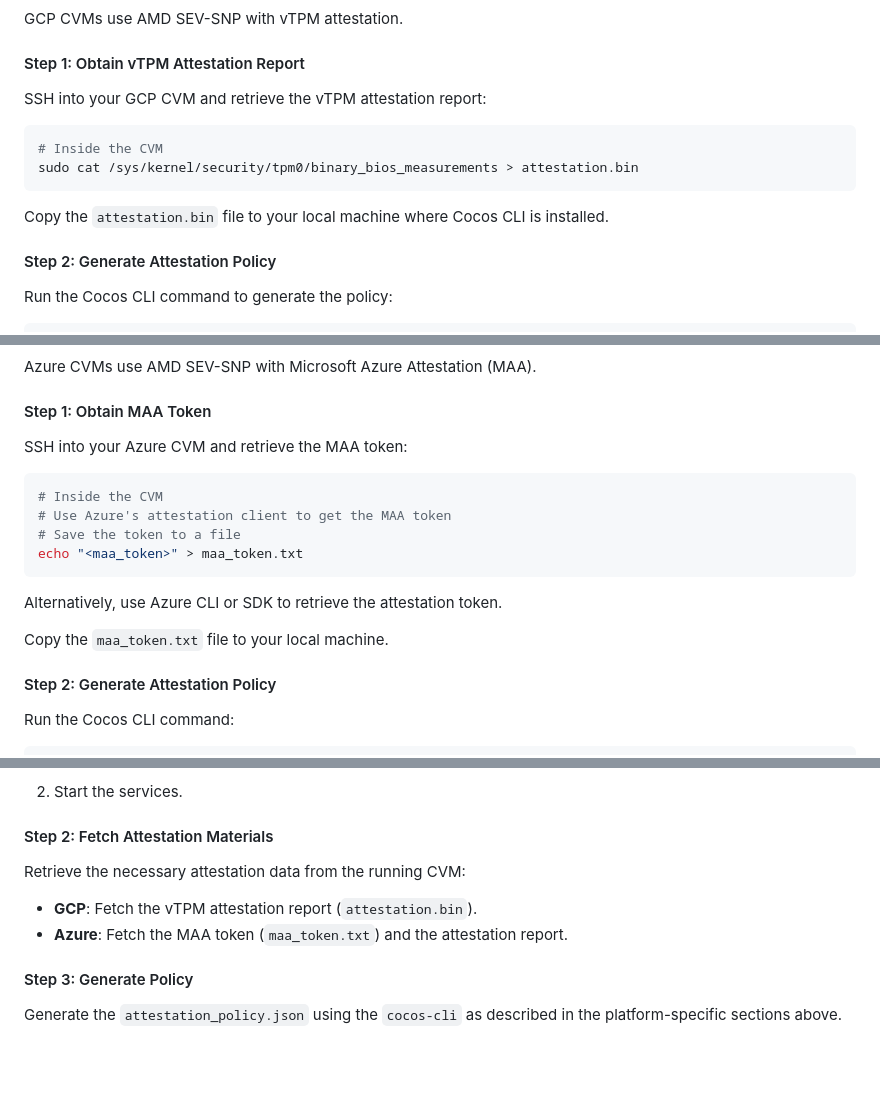
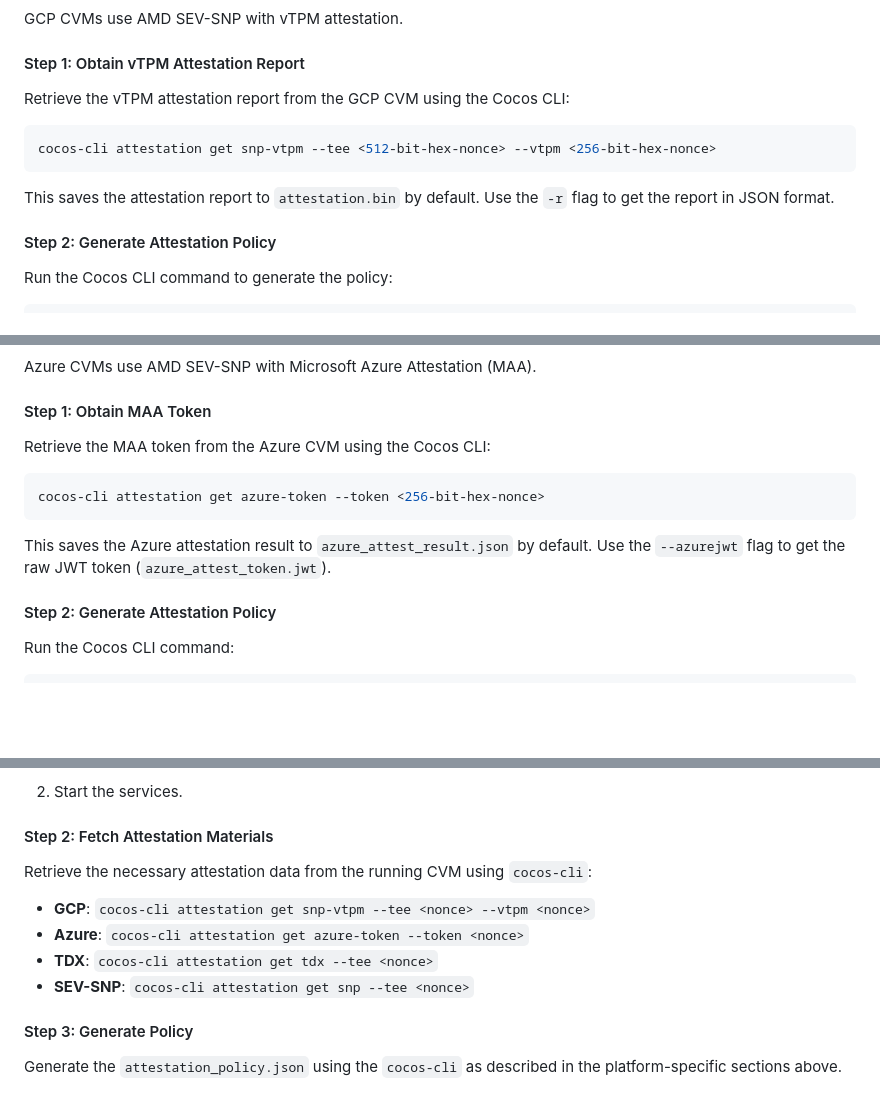
Before and after one commit to ultravioletrs/cube, a Markdown page: agent/workflows/attestation-policy.md, 3 parts joined by grey strips. Drawn GitHub-style; blank space fills up the shorter version.

````diff
--- a/agent/workflows/attestation-policy.md
+++ b/agent/workflows/attestation-policy.md
@@ -20,14 +20,13 @@ GCP CVMs use AMD SEV-SNP with vTPM attestation.
 
 #### Step 1: Obtain vTPM Attestation Report
 
-SSH into your GCP CVM and retrieve the vTPM attestation report:
+Retrieve the vTPM attestation report from the GCP CVM using the Cocos CLI:
 
 ```bash
-# Inside the CVM
-sudo cat /sys/kernel/security/tpm0/binary_bios_measurements > attestation.bin
+cocos-cli attestation get snp-vtpm --tee <512-bit-hex-nonce> --vtpm <256-bit-hex-nonce>
 ```
 
-Copy the `attestation.bin` file to your local machine where Cocos CLI is installed.
+This saves the attestation report to `attestation.bin` by default. Use the `-r` flag to get the report in JSON format.
 
 #### Step 2: Generate Attestation Policy
 
@@ -62,18 +61,13 @@ Azure CVMs use AMD SEV-SNP with Microsoft Azure Attestation (MAA).
 
 #### Step 1: Obtain MAA Token
 
-SSH into your Azure CVM and retrieve the MAA token:
+Retrieve the MAA token from the Azure CVM using the Cocos CLI:
 
 ```bash
-# Inside the CVM
-# Use Azure's attestation client to get the MAA token
-# Save the token to a file
-echo "<maa_token>" > maa_token.txt
+cocos-cli attestation get azure-token --token <256-bit-hex-nonce>
 ```
 
-Alternatively, use Azure CLI or SDK to retrieve the attestation token.
-
-Copy the `maa_token.txt` file to your local machine.
+This saves the Azure attestation result to `azure_attest_result.json` by default. Use the `--azurejwt` flag to get the raw JWT token (`azure_attest_token.jwt`).
 
 #### Step 2: Generate Attestation Policy
 
@@ -284,10 +276,12 @@ On platforms like GCP and Azure, the agent cannot fetch attestation reports if t
 
 #### Step 2: Fetch Attestation Materials
 
-Retrieve the necessary attestation data from the running CVM:
+Retrieve the necessary attestation data from the running CVM using `cocos-cli`:
 
-*   **GCP**: Fetch the vTPM attestation report (`attestation.bin`).
-*   **Azure**: Fetch the MAA token (`maa_token.txt`) and the attestation report.
+*   **GCP**: `cocos-cli attestation get snp-vtpm --tee <nonce> --vtpm <nonce>`
+*   **Azure**: `cocos-cli attestation get azure-token --token <nonce>`
+*   **TDX**: `cocos-cli attestation get tdx --tee <nonce>`
+*   **SEV-SNP**: `cocos-cli attestation get snp --tee <nonce>`
 
 #### Step 3: Generate Policy
 
````
Also changed, not shown: other parts of agent/workflows/attestation-policy.md (+34 -36 lines).
